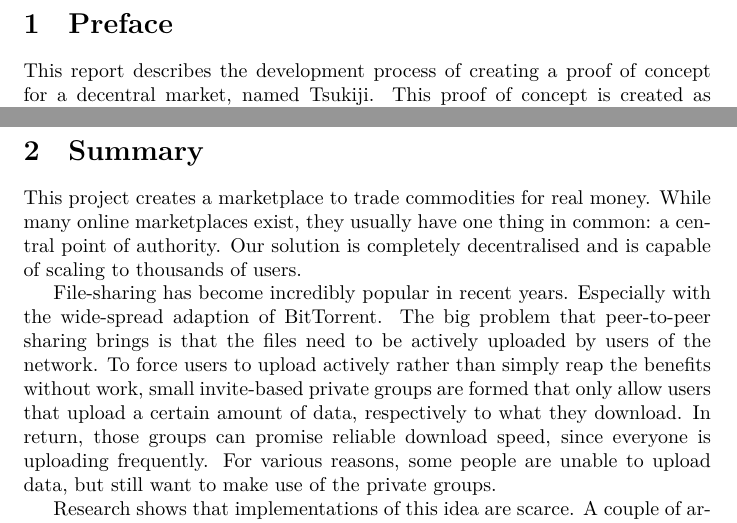
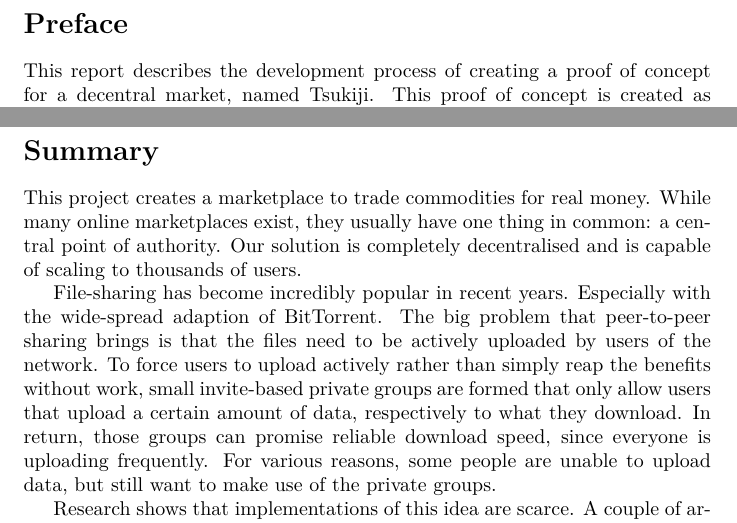
Before and after one commit to Tribler/decentral-market, a LaTeX document (docs/report.tex, which reads docs/foreword.tex, docs/summary.tex): two parts of pages 2 and 6 of 42 before the commit and two parts of pages 2 and 3 of 42 after it, joined at a grey line, cut so that both start at the same text. Compiled offline with XeLaTeX.

Commit message:
Move summary before the ToC and remove chapter numbering from preface and summary.

```diff
--- a/docs/foreword.tex
+++ b/docs/foreword.tex
@@ -1,4 +1,4 @@
-\section{Preface}
+\section*{Preface}
 This report describes the development process of creating a proof of concept for a decentral market, named Tsukiji.
 This proof of concept is created as part of the Bachelor Project course of the Computer Science program of Delft University of Technology.
 
--- a/docs/summary.tex
+++ b/docs/summary.tex
@@ -1,4 +1,4 @@
-\section{Summary}
+\section*{Summary}
 %problem description
 This project creates a marketplace to trade commodities for real money.
 While many online marketplaces exist, they usually have one thing in common: a central point of authority.
```
Also changed, not shown: docs/report.tex (+2 -1 lines).
